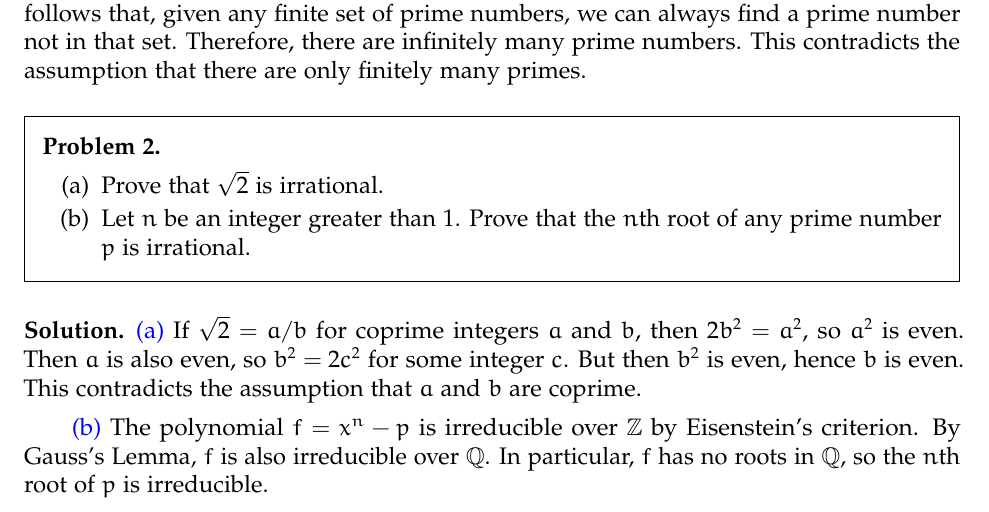
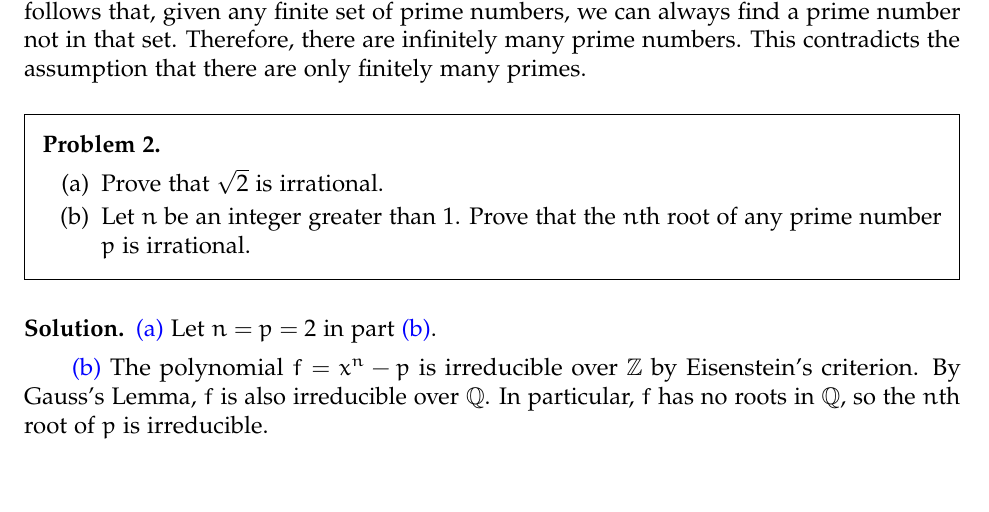
Before and after one commit to artemmavrin/latex-homework, a LaTeX problem sheet (example.tex): part of the page, cut so that both start at the same text. Compiled offline with pdfLaTeX.

Commit message:
Changed proof in example file

```diff
--- a/example.tex
+++ b/example.tex
@@ -34,11 +34,7 @@ Prove that the $n$th root of any prime number $p$ is irrational.
 
 \begin{solution}
 \ref{2.a}
-If $\sqrt 2 = a / b$ for coprime integers $a$ and $b$, then $2 b^2 = a^2$,
-so $a^2$ is even.
-Then $a$ is also even, so $b^2 = 2 c^2$ for some integer $c$.
-But then $b^2$ is even, hence $b$ is even.
-This contradicts the assumption that $a$ and $b$ are coprime.
+Let $n = p = 2$ in part \ref{2.b}.
 
 \ref{2.b}
 The polynomial $f = x^n - p$ is irreducible over $\mathbb{Z}$ by Eisenstein's
```
